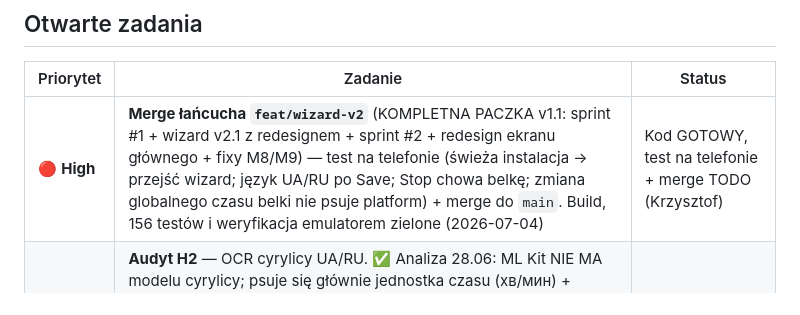
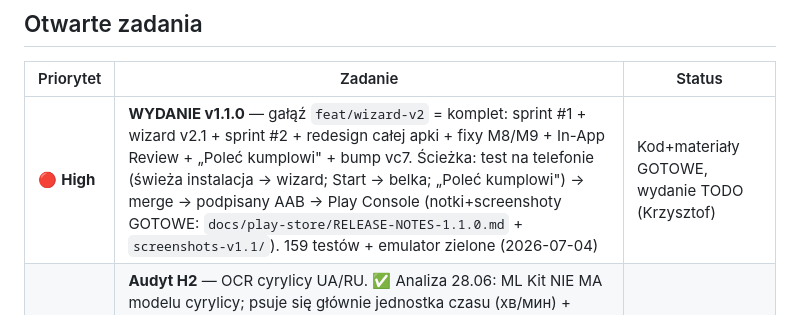
Before and after one commit to kris20032/OrderPilot-App, a Markdown page: todo.md, the part around the change. Drawn GitHub-style.

```diff
--- a/todo.md
+++ b/todo.md
@@ -24,7 +24,7 @@ Merge sequence `fix/v1.0.5-uber-popup-background` → … → `main` + tag `v1.0
 
 | Priorytet | Zadanie | Status |
 |-----------|---------|--------|
-| 🔴 **High** | **Merge łańcucha `feat/wizard-v2`** (KOMPLETNA PACZKA v1.1: sprint #1 + wizard v2.1 z redesignem + sprint #2 + redesign ekranu głównego + fixy M8/M9) — test na telefonie (świeża instalacja → przejść wizard; język UA/RU po Save; Stop chowa belkę; zmiana globalnego czasu belki nie psuje platform) + merge do `main`. Build, 156 testów i weryfikacja emulatorem zielone (2026-07-04) | Kod GOTOWY, test na telefonie + merge TODO (Krzysztof) |
+| 🔴 **High** | **WYDANIE v1.1.0** — gałąź `feat/wizard-v2` = komplet: sprint #1 + wizard v2.1 + sprint #2 + redesign całej apki + fixy M8/M9 + In-App Review + „Poleć kumplowi" + bump vc7. Ścieżka: test na telefonie (świeża instalacja → wizard; Start → belka; „Poleć kumplowi") → merge → podpisany AAB → Play Console (notki+screenshoty GOTOWE: `docs/play-store/RELEASE-NOTES-1.1.0.md` + `screenshots-v1.1/`). 159 testów + emulator zielone (2026-07-04) | Kod+materiały GOTOWE, wydanie TODO (Krzysztof) |
 | ⏸️ **PARK** | **Audyt H2** — OCR cyrylicy UA/RU. ✅ Analiza 28.06: ML Kit NIE MA modelu cyrylicy; psuje się głównie jednostka czasu (хв/мин) + bramka. 3 drogi: 0=podpowiedź setup (tania), A=łatki OCR na ML Kit (wymaga REALNYCH logów z urządzenia UA — bez nich nie ruszać), B=Tesseract on-device (armata). **DECYZJA 28.06: na razie NIE robimy nic** (Krzysztof). Odblok Drogi A: log OCR od Andrija (przycisk „Zapisz logi" działa po fixie M1). Pełne: `docs/AUDYT-2026-06-28.md` H2 | ⏸️ PARK (decyzja: nie ruszać) |
 | 🟢 ~~Low~~ | ~~**Audyt M7** — Bolt fałszywy GREEN z gotówki~~ → **ZWERYFIKOWANE 28.06 (research): bezprzedmiotowy dla PL** — Bolt Food w Polsce wycofał dostawy gotówkowe (kurierpedia.pl), scenariusz nie zachodzi; dla UA moot (OCR ślepy na cyrylicę = H2). NIE ruszać parsera. Wracać tylko gdyby Bolt PL wrócił do gotówki | ZAMKNIĘTE (moot) |
 | 🔴 **High** | **Play Store SEO fix** — apka niewidoczna na frazę „order pilot" (ze spacją). Edycja: App name + Short description + pierwsze 250 znaków Full description, żeby „Order Pilot" było explicit. **BLOCKING przed outreachem do grup.** Szczegóły: `docs/promo/LAUNCH_PLAN.md` Etap 1.5 Issue #1 | TODO (30–60 min + 24–48h review) |
```
Also changed, not shown: PROGRESS.md (+5 -0 lines).
